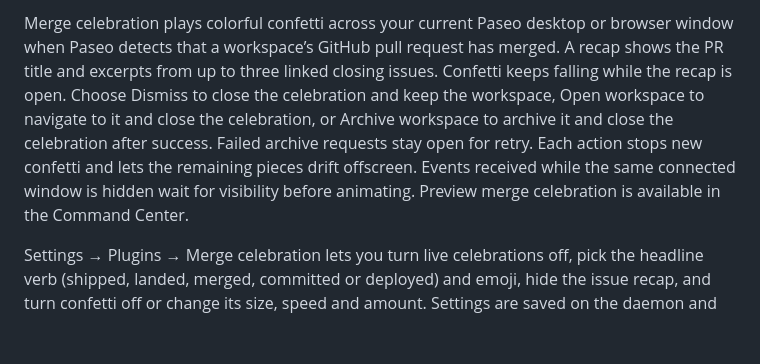
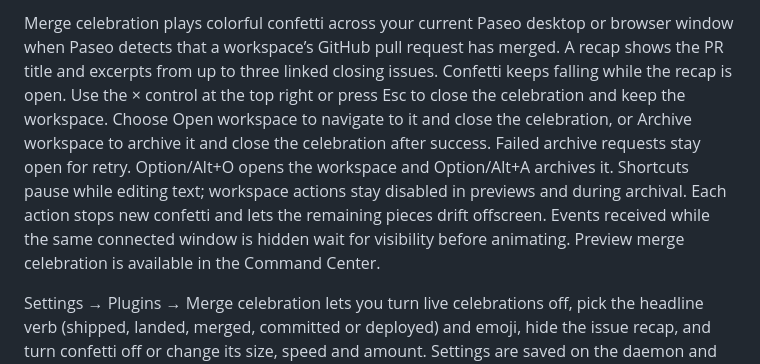
Before and after one commit to ajma/paseo-workspace-organizer, a Markdown page: OVERVIEW.md, the part around the change. GitHub-like rendering; blank space fills up the shorter version.

```diff
--- a/OVERVIEW.md
+++ b/OVERVIEW.md
@@ -1,4 +1,4 @@
-Merge celebration plays colorful confetti across your current Paseo desktop or browser window when Paseo detects that a workspace’s GitHub pull request has merged. A recap shows the PR title and excerpts from up to three linked closing issues. Confetti keeps falling while the recap is open. Choose Dismiss to close the celebration and keep the workspace, Open workspace to navigate to it and close the celebration, or Archive workspace to archive it and close the celebration after success. Failed archive requests stay open for retry. Each action stops new confetti and lets the remaining pieces drift offscreen. Events received while the same connected window is hidden wait for visibility before animating. Preview merge celebration is available in the Command Center.
+Merge celebration plays colorful confetti across your current Paseo desktop or browser window when Paseo detects that a workspace’s GitHub pull request has merged. A recap shows the PR title and excerpts from up to three linked closing issues. Confetti keeps falling while the recap is open. Use the × control at the top right or press Esc to close the celebration and keep the workspace. Choose Open workspace to navigate to it and close the celebration, or Archive workspace to archive it and close the celebration after success. Failed archive requests stay open for retry. Option/Alt+O opens the workspace and Option/Alt+A archives it. Shortcuts pause while editing text; workspace actions stay disabled in previews and during archival. Each action stops new confetti and lets the remaining pieces drift offscreen. Events received while the same connected window is hidden wait for visibility before animating. Preview merge celebration is available in the Command Center.
 
 Settings → Plugins → Merge celebration lets you turn live celebrations off, pick the headline verb (shipped, landed, merged, committed or deployed) and emoji, hide the issue recap, and turn confetti off or change its size, speed and amount. Settings are saved on the daemon and shared by every client connected to it.
 
```
Also changed, not shown: DEVELOPMENT.md (+4 -2 lines), README.md (+4 -2 lines), docs/celebration-preview.png, 8 other files.
